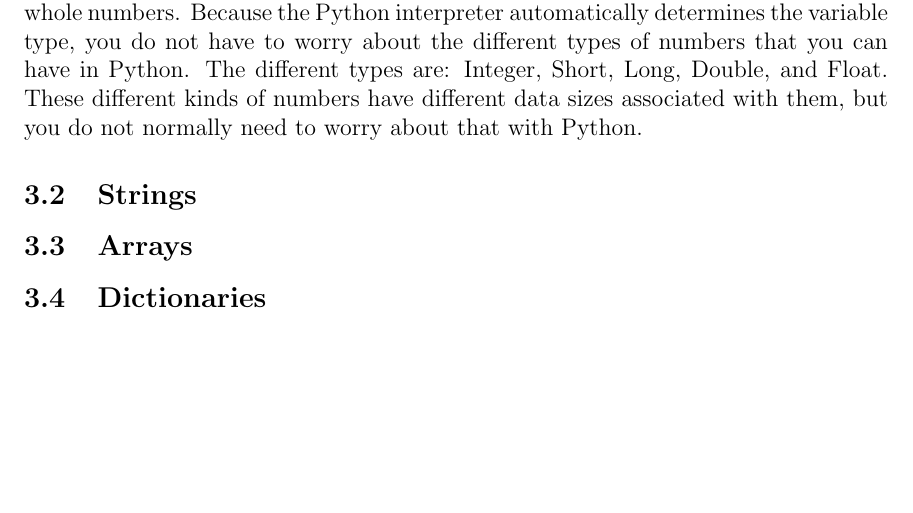
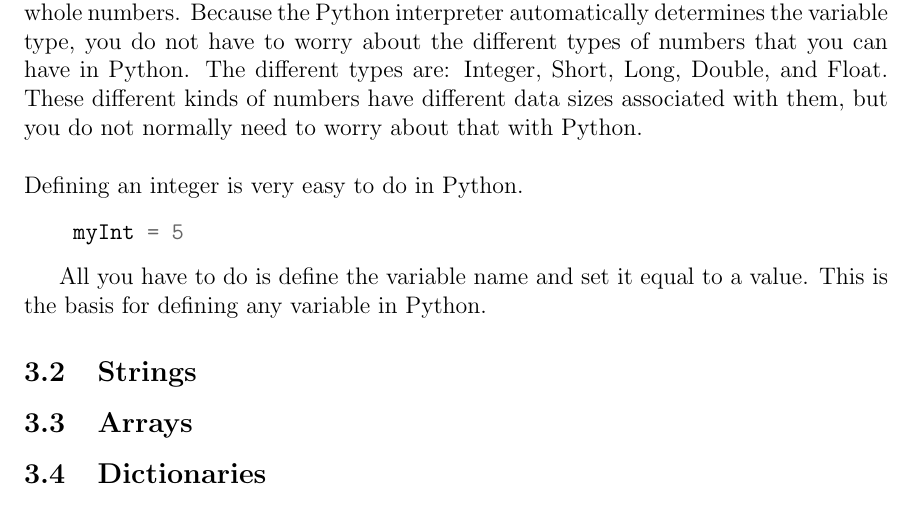
Before and after one commit to Nate20979/LaTeX-Python-Class-Documentation, a LaTeX document (Python.tex): part of page 3 of 4, cut so that both start at the same text, the shorter picture padded with empty space. Compiled offline with pdfLaTeX.

Commit message:
Added integer example

```diff
--- a/Python.tex
+++ b/Python.tex
@@ -63,7 +63,14 @@
 
     \subsection{Integers} \label{integers}
 
-    An integer is one of the types of variables in Python. This variable type contains whole numbers. Because the Python interpreter automatically determines the variable type, you do not have to worry about the different types of numbers that you can have in Python. The different types are: Integer, Short, Long, Double, and Float. These different kinds of numbers have different data sizes associated with them, but you do not normally need to worry about that with Python.
+    An integer is one of the types of variables in Python. This variable type contains whole numbers. Because the Python interpreter automatically determines the variable type, you do not have to worry about the different types of numbers that you can have in Python. The different types are: Integer, Short, Long, Double, and Float. These different kinds of numbers have different data sizes associated with them, but you do not normally need to worry about that with Python. \\*\\*
+    Defining an integer is very easy to do in Python.
+
+    \begin{minted}{python}
+    myInt = 5
+    \end{minted}
+
+    All you have to do is define the variable name and set it equal to a value. This is the basis for defining any variable in Python.
 
     \subsection{Strings} \label{strings}
 
```
Also changed, not shown: Python.pdf, 6 other files.
